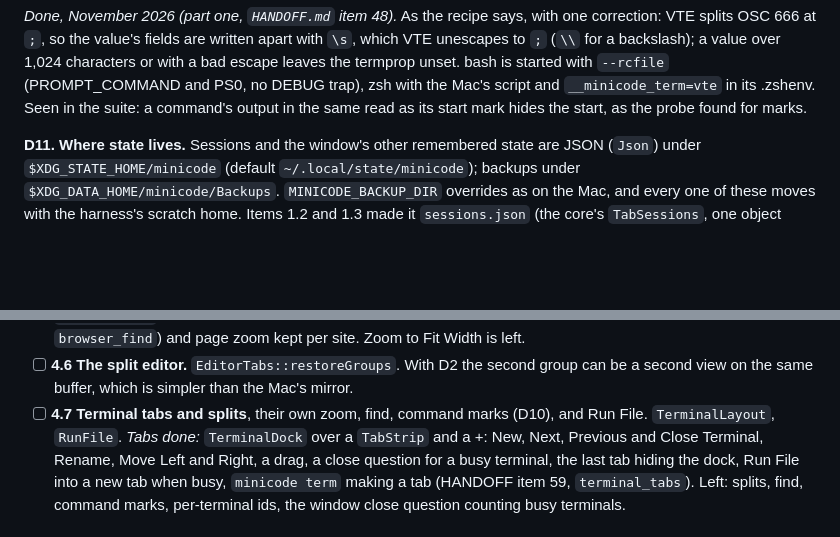
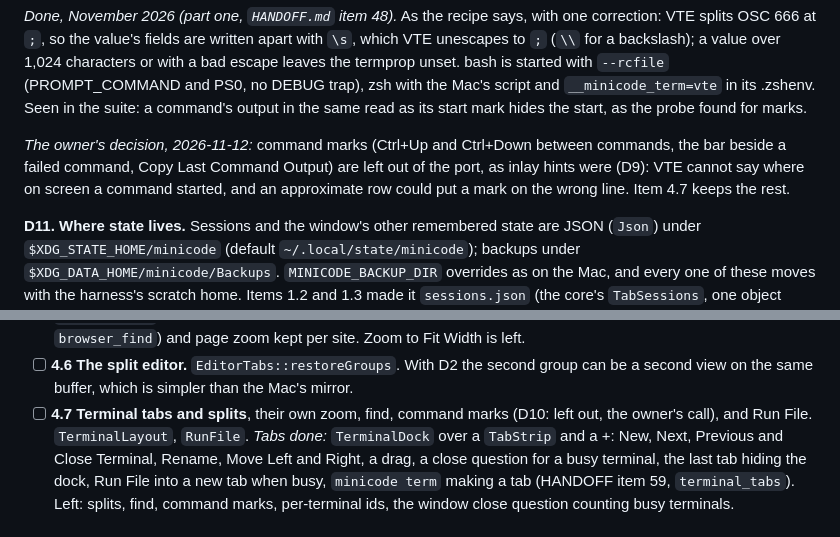
Before and after one commit to e-c-hansen/minicode, a Markdown page: linux/PARITY.md, 2 parts joined by grey strips. Drawn GitHub-style; blank space fills up the shorter version.

Commit message:
PARITY: the owner's D10 call, command marks left out of the Linux port
Co-Authored-By: Claude Opus 5.5 <noreply@anthropic.com>
Claude-Session: https://claude.ai/code/session_018by8naELodxMW3aopNqL5P

```diff
--- a/linux/PARITY.md
+++ b/linux/PARITY.md
@@ -606,6 +606,12 @@ unset. bash is started with `--rcfile` (PROMPT_COMMAND and PS0, no DEBUG
 trap), zsh with the Mac's script and `__minicode_term=vte` in its .zshenv.
 Seen in the suite: a command's output in the same read as its start mark
 hides the start, as the probe found for marks.
+
+*The owner's decision, 2026-11-12:* command marks (Ctrl+Up and Ctrl+Down
+between commands, the bar beside a failed command, Copy Last Command Output)
+are left out of the port, as inlay hints were (D9): VTE cannot say where on
+screen a command started, and an approximate row could put a mark on the
+wrong line. Item 4.7 keeps the rest.
 
 **D11. Where state lives.** Sessions and the window's other remembered
 state are JSON (`Json`) under `$XDG_STATE_HOME/minicode` (default
@@ -1457,7 +1463,7 @@ These may run in parallel.
   group can be a second view on the same buffer, which is simpler than the
   Mac's mirror.
 - [ ] **4.7 Terminal tabs and splits**, their own zoom, find, command marks
-  (D10), and Run File. `TerminalLayout`, `RunFile`.
+  (D10: left out, the owner's call), and Run File. `TerminalLayout`, `RunFile`.
   *Tabs done:* `TerminalDock` over a `TabStrip` and a +: New, Next,
   Previous and Close Terminal, Rename, Move Left and Right, a drag, a close
   question for a busy terminal, the last tab hiding the dock, Run File into a
```
